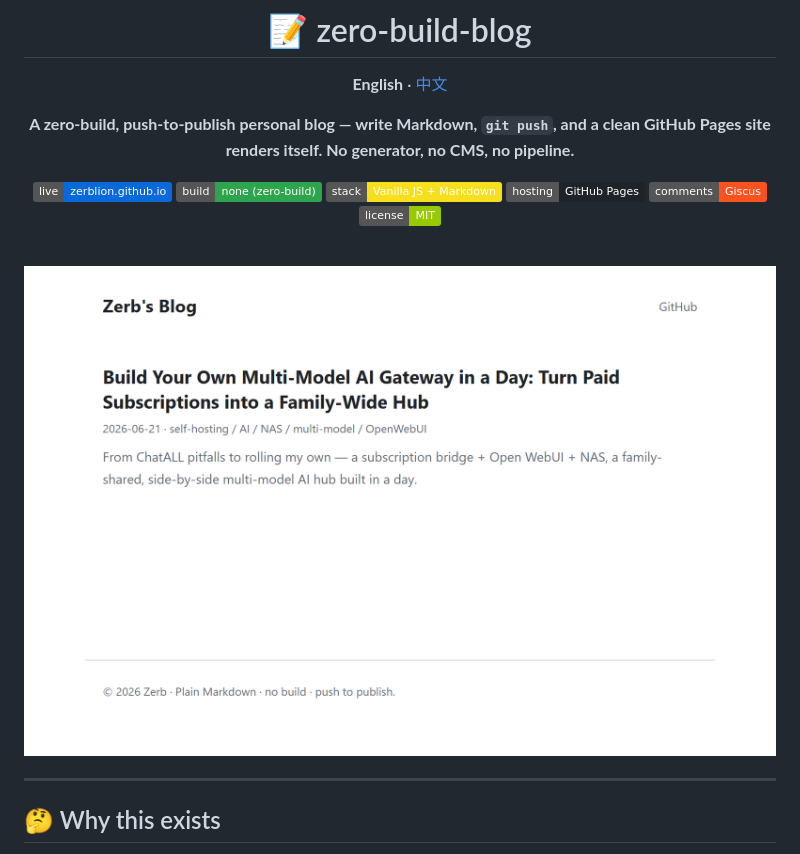
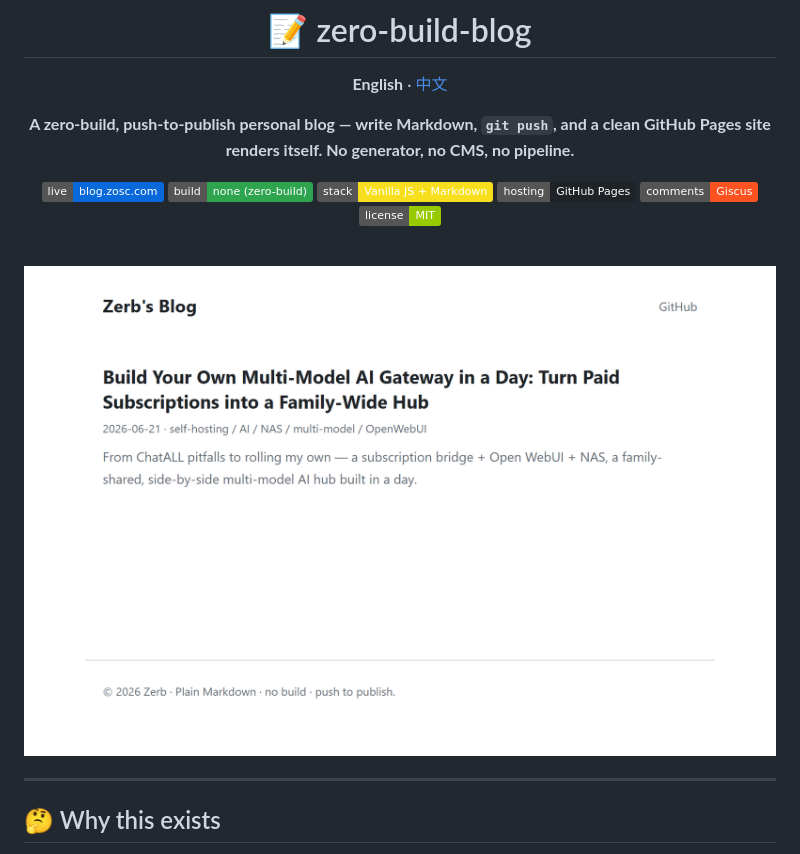
Before and after one commit to byzosc/zero-build-blog, a Markdown page: README.md, the part around one of its changes. Drawn GitHub-style; badges without logos.

Commit message:
docs: 站点地址改为 blog.zosc.com
绑定自有域名后，博客地址不再依赖 GitHub 用户名。

Co-Authored-By: Claude Opus 5 <noreply@anthropic.com>
Claude-Session: https://claude.ai/code/session_01PXgxEmKxoTrfsurRVcwASK

```diff
--- a/README.md
+++ b/README.md
@@ -6,7 +6,7 @@
 
 **A zero-build, push-to-publish personal blog — write Markdown, `git push`, and a clean GitHub Pages site renders itself. No generator, no CMS, no pipeline.**
 
-[![Live](https://img.shields.io/badge/live-zerblion.github.io-0969da)](https://zerblion.github.io/zero-build-blog/)
+[![Live](https://img.shields.io/badge/live-blog.zosc.com-0969da)](https://blog.zosc.com/)
 ![Build](https://img.shields.io/badge/build-none%20(zero--build)-2ea44f)
 ![Stack](https://img.shields.io/badge/stack-Vanilla%20JS%20%2B%20Markdown-f7df1e)
 ![Hosting](https://img.shields.io/badge/hosting-GitHub%20Pages-1f2328)
```
Also changed, not shown: other parts of README.md (+1 -1 lines), README.zh-CN.md (+2 -2 lines).
